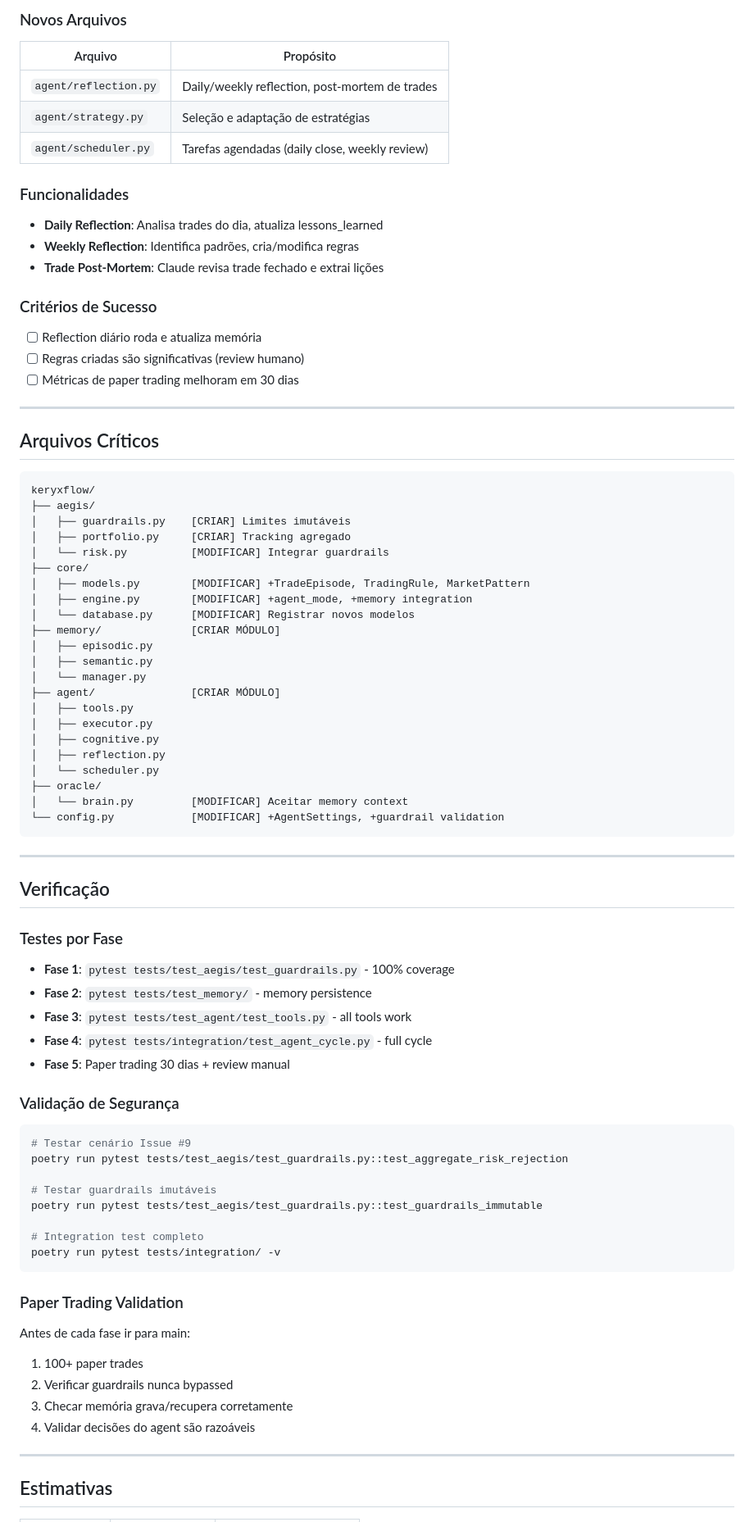
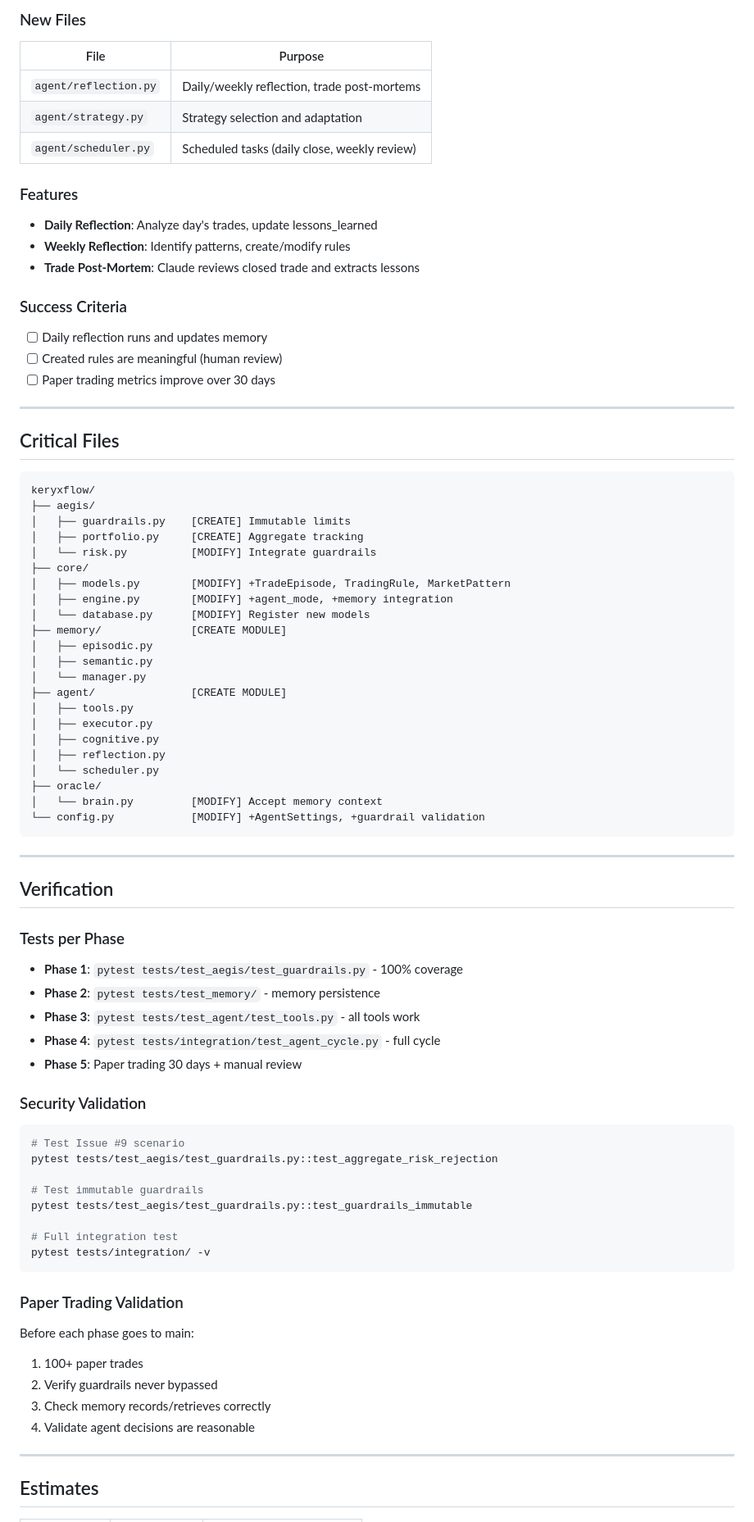
Before and after one commit to KeryxFlow-Project/KeryxTalos, a Markdown page: docs/plans/ai-first-implementation-plan.md, the part around one of its changes. Shown at 82% size. Rendered like a GitHub page.

````diff
--- a/docs/plans/ai-first-implementation-plan.md
+++ b/docs/plans/ai-first-implementation-plan.md
@@ -134,81 +134,81 @@ class CognitiveAgent:
 
-### Novos Arquivos
-| Arquivo | Propósito |
-|---------|-----------|
-| `agent/reflection.py` | Daily/weekly reflection, post-mortem de trades |
-| `agent/strategy.py` | Seleção e adaptação de estratégias |
-| `agent/scheduler.py` | Tarefas agendadas (daily close, weekly review) |
+### New Files
+| File | Purpose |
+|------|---------|
+| `agent/reflection.py` | Daily/weekly reflection, trade post-mortems |
+| `agent/strategy.py` | Strategy selection and adaptation |
+| `agent/scheduler.py` | Scheduled tasks (daily close, weekly review) |
 
-### Funcionalidades
-- **Daily Reflection**: Analisa trades do dia, atualiza lessons_learned
-- **Weekly Reflection**: Identifica padrões, cria/modifica regras
-- **Trade Post-Mortem**: Claude revisa trade fechado e extrai lições
+### Features
+- **Daily Reflection**: Analyze day's trades, update lessons_learned
+- **Weekly Reflection**: Identify patterns, create/modify rules
+- **Trade Post-Mortem**: Claude reviews closed trade and extracts lessons
 
-### Critérios de Sucesso
-- [ ] Reflection diário roda e atualiza memória
-- [ ] Regras criadas são significativas (review humano)
-- [ ] Métricas de paper trading melhoram em 30 dias
+### Success Criteria
+- [ ] Daily reflection runs and updates memory
+- [ ] Created rules are meaningful (human review)
+- [ ] Paper trading metrics improve over 30 days
 
 ---
 
-## Arquivos Críticos
+## Critical Files
 
 ```
 keryxflow/
 ├── aegis/
-│   ├── guardrails.py    [CRIAR] Limites imutáveis
-│   ├── portfolio.py     [CRIAR] Tracking agregado
-│   └── risk.py          [MODIFICAR] Integrar guardrails
+│   ├── guardrails.py    [CREATE] Immutable limits
+│   ├── portfolio.py     [CREATE] Aggregate tracking
+│   └── risk.py          [MODIFY] Integrate guardrails
 ├── core/
-│   ├── models.py        [MODIFICAR] +TradeEpisode, TradingRule, MarketPattern
-│   ├── engine.py        [MODIFICAR] +agent_mode, +memory integration
-│   └── database.py      [MODIFICAR] Registrar novos modelos
-├── memory/              [CRIAR MÓDULO]
+│   ├── models.py        [MODIFY] +TradeEpisode, TradingRule, MarketPattern
+│   ├── engine.py        [MODIFY] +agent_mode, +memory integration
+│   └── database.py      [MODIFY] Register new models
+├── memory/              [CREATE MODULE]
 │   ├── episodic.py
 │   ├── semantic.py
 │   └── manager.py
-├── agent/               [CRIAR MÓDULO]
+├── agent/               [CREATE MODULE]
 │   ├── tools.py
 │   ├── executor.py
 │   ├── cognitive.py
 │   ├── reflection.py
 │   └── scheduler.py
 ├── oracle/
-│   └── brain.py         [MODIFICAR] Aceitar memory context
-└── config.py            [MODIFICAR] +AgentSettings, +guardrail validation
+│   └── brain.py         [MODIFY] Accept memory context
+└── config.py            [MODIFY] +AgentSettings, +guardrail validation
 ```
 
 ---
 
-## Verificação
+## Verification
 
-### Testes por Fase
-- **Fase 1**: `pytest tests/test_aegis/test_guardrails.py` - 100% coverage
-- **Fase 2**: `pytest tests/test_memory/` - memory persistence
-- **Fase 3**: `pytest tests/test_agent/test_tools.py` - all tools work
-- **Fase 4**: `pytest tests/integration/test_agent_cycle.py` - full cycle
-- **Fase 5**: Paper trading 30 dias + review manual
+### Tests per Phase
+- **Phase 1**: `pytest tests/test_aegis/test_guardrails.py` - 100% coverage
+- **Phase 2**: `pytest tests/test_memory/` - memory persistence
+- **Phase 3**: `pytest tests/test_agent/test_tools.py` - all tools work
+- **Phase 4**: `pytest tests/integration/test_agent_cycle.py` - full cycle
+- **Phase 5**: Paper trading 30 days + manual review
 
-### Validação de Segurança
+### Security Validation
 ```bash
-# Testar cenário Issue #9
-poetry run pytest tests/test_aegis/test_guardrails.py::test_aggregate_risk_rejection
+# Test Issue #9 scenario
+pytest tests/test_aegis/test_guardrails.py::test_aggregate_risk_rejection
 
-# Testar guardrails imutáveis
-poetry run pytest tests/test_aegis/test_guardrails.py::test_guardrails_immutable
+# Test immutable guardrails
+pytest tests/test_aegis/test_guardrails.py::test_guardrails_immutable
 
-# Integration test completo
-poetry run pytest tests/integration/ -v
+# Full integration test
+pytest tests/integration/ -v
 ```
 
 ### Paper Trading Validation
-Antes de cada fase ir para main:
+Before each phase goes to main:
 1. 100+ paper trades
-2. Verificar guardrails nunca bypassed
-3. Checar memória grava/recupera corretamente
-4. Validar decisões do agent são razoáveis
+2. Verify guardrails never bypassed
+3. Check memory records/retrieves correctly
+4. Validate agent decisions are reasonable
 
 ---
 
-## Estimativas
+## Estimates
 
````
Also changed, not shown: other parts of docs/plans/ai-first-implementation-plan.md (+103 -103 lines), CONTRIBUTING.md (+18 -18 lines).
